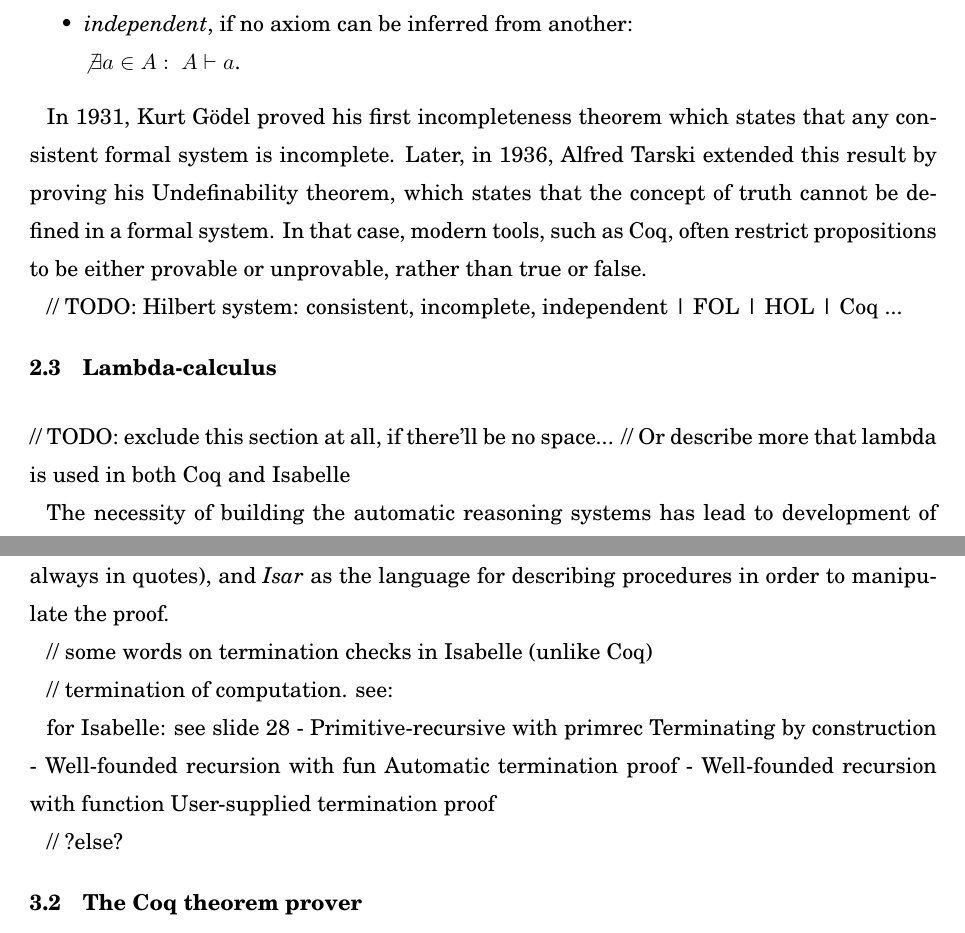
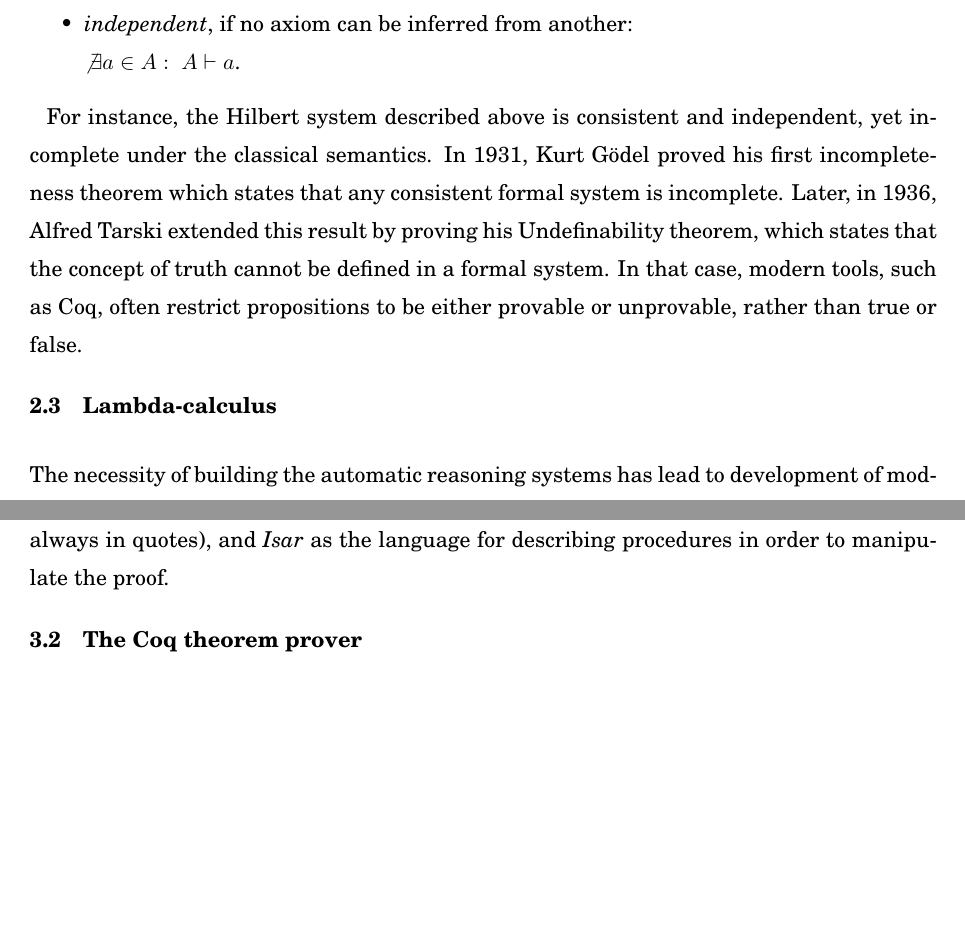
Before and after one commit to ajuszkowski/seminar_paper, a LaTeX thesis (cs-seminar.tex): two parts of pages 5 and 8 of 18, joined at a grey line, cut so that both start at the same text, the shorter picture padded with empty space. Compiled offline with pdfLaTeX.

Commit message:
cleanup everything before examples

```diff
--- a/cs-seminar.tex
+++ b/cs-seminar.tex
@@ -147,17 +147,17 @@ Let $U$ be a set of all possible formulae, let $\Gamma = \ <A, V, \Omega, R>$ be
 		$\not \exists a \in A: \ A \vdash a$.
 \end{itemize}
 
-In 1931, Kurt Gödel proved his first incompleteness theorem which states that any consistent formal system is incomplete. Later, in 1936, Alfred Tarski extended this result by proving his Undefinability theorem, which states that the concept of truth cannot be defined in a formal system. % originally: in arithmetic. Does that make sense?
+For instance, the Hilbert system described above is consistent and independent, yet incomplete under the classical semantics. In 1931, Kurt Gödel proved his first incompleteness theorem which states that any consistent formal system is incomplete. Later, in 1936, Alfred Tarski extended this result by proving his Undefinability theorem, which states that the concept of truth cannot be defined in a formal system.
+% originally: in arithmetic. Does that make sense?
 In that case, modern tools, such as Coq, often restrict propositions to be either provable or unprovable, rather than true or false.
 %Note, that the first-order logic is \textit{undecidable}, so that there does not exist a decision algorithm which is sound, complete and terminating.
 
-// TODO: Hilbert system: consistent, incomplete, independent | FOL | HOL | Coq ...
 
 \subsection{Lambda-calculus}
 \label{sec:lambda}
 
-// TODO: exclude this section at all, if there'll be no space...
-// Or describe more that lambda is used in both Coq and Isabelle
+% TODO: exclude this section at all, if there'll be no space...
+%// Or describe more that lambda is used in both Coq and Isabelle
 
 The necessity of building the automatic reasoning systems has lead to development of models that abstract the computation process. That time, the concept of effective computability was being evolving rapidly, causing development of multiple formalisations of computation, such as Turing Machine, Normal Markov algorithms, Recursive functions, and other. One of the fist and most effective models was $\lambda$-\textit{calculus} invented by Alonzo Church in 1930s. This formalism provides solid theoretical foundation for the family of functional programming languages~\cite{Roj15}. In $\lambda$-calculus, functions are first-order objects, which means functions can be applied as arguments to other functions.
 
@@ -279,25 +279,20 @@ We have chosen for our comparison two automated proof assistants, \textit{Isabel
 
 Isabelle exploits classical logic, so even propositional type is declared as a set of two elements \texttt{true} and \texttt{false} (thus any $n$-ary logic can be formalised). In proofs, Isabelle combines several languages: \textit{HOL} as a functional programming language (which must be always in quotes), and \textit{Isar} as the language for describing procedures in order to manipulate the proof.
 
+% TERMINATION - not include in the paper yet
 % wiki: """Isabelle's main proof method is a higher-order version of resolution, based on higher-order unification."""
-
 %\subsubsection{Algorithm termination}
-%TODO
-// some words on termination checks in Isabelle (unlike Coq)
+%// some words on termination checks in Isabelle (unlike Coq)
 %Termination: "The method lexicographic_order is the default method for termination proofs.
 % https://isabelle.in.tum.de/doc/functions.pdf page 4 - !!! (relation method, lexicographic order, ...)
-
-// termination of computation. see: % https://www.joachim-breitner.de/blog/732-Isabelle_functions__Always_total%2C_sometimes_undefined
-
-for Isabelle: see slide 28 % https://www.it.uu.se/education/phd_studies/phd_courses/gc0910/isabelle/slide2.pdf
-- Primitive-recursive with primrec
-Terminating by construction
-- Well-founded recursion with fun
-Automatic termination proof
-- Well-founded recursion with function
-User-supplied termination proof
-
-// ?else?
+%// termination of computation. see: % https://www.joachim-breitner.de/blog/732-Isabelle_functions__Always_total%2C_sometimes_undefined
+%for Isabelle: see slide 28 % https://www.it.uu.se/education/phd_studies/phd_courses/gc0910/isabelle/slide2.pdf
+%- Primitive-recursive with primrec
+%Terminating by construction
+%- Well-founded recursion with fun
+%Automatic termination proof
+%- Well-founded recursion with function
+%User-supplied termination proof
 
 %------------------------------------------------------------
 
```
Also changed, not shown: cs-seminar.pdf, cs-seminar.tex (14 more changed lines).
